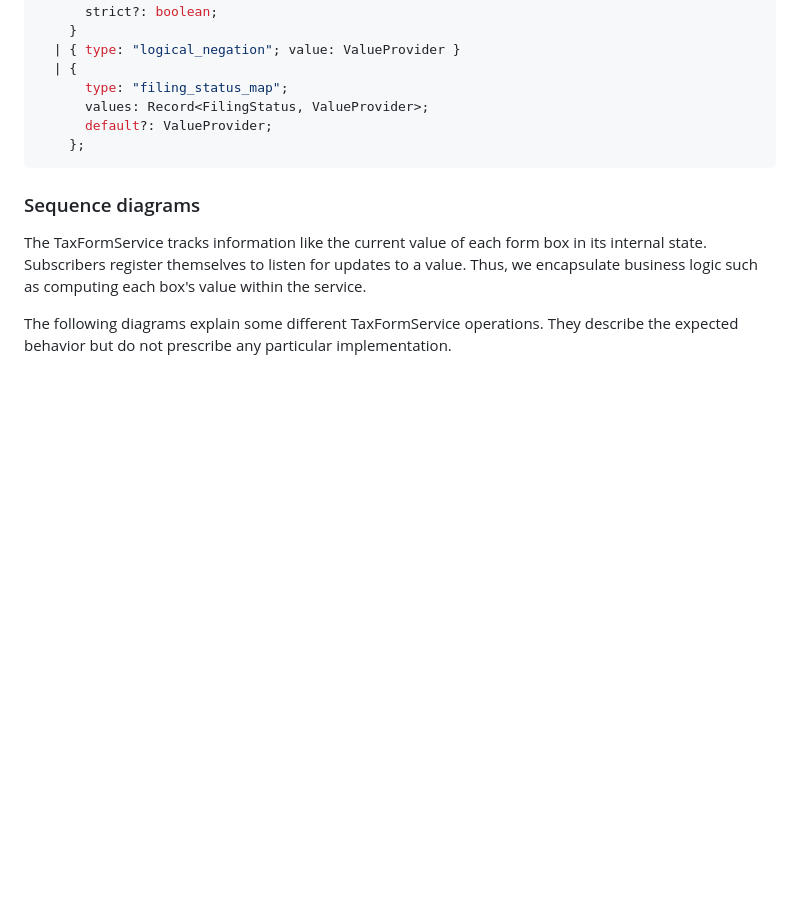
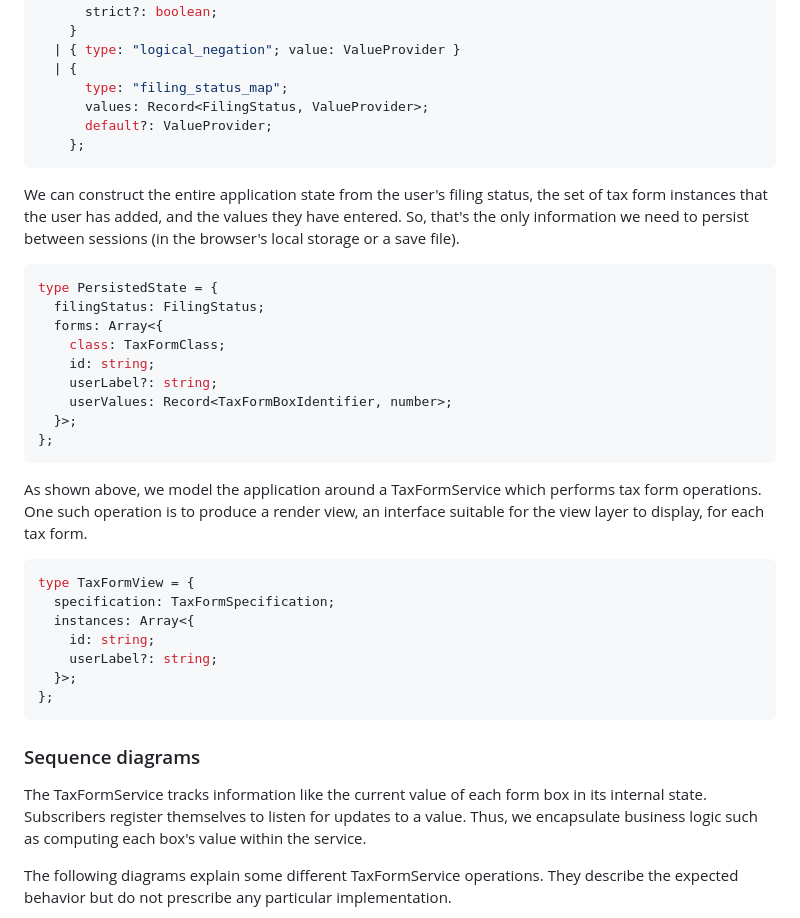
Before and after one commit to wllmwu/thumbtax, a Markdown page: plan/index.md, the part around the change. Drawn GitHub-style; blank space fills up the shorter version.

Commit message:
More data model

````diff
--- a/plan/index.md
+++ b/plan/index.md
@@ -201,6 +201,34 @@ type ValueProvider =
     };
 ```
 
+We can construct the entire application state from the user's filing status, the set of tax form instances that the user has added, and the values they have entered.
+So, that's the only information we need to persist between sessions (in the browser's local storage or a save file).
+
+```ts
+type PersistedState = {
+  filingStatus: FilingStatus;
+  forms: Array<{
+    class: TaxFormClass;
+    id: string;
+    userLabel?: string;
+    userValues: Record<TaxFormBoxIdentifier, number>;
+  }>;
+};
+```
+
+As shown above, we model the application around a TaxFormService which performs tax form operations.
+One such operation is to produce a render view, an interface suitable for the view layer to display, for each tax form.
+
+```ts
+type TaxFormView = {
+  specification: TaxFormSpecification;
+  instances: Array<{
+    id: string;
+    userLabel?: string;
+  }>;
+};
+```
+
 ### Sequence diagrams
 
 The TaxFormService tracks information like the current value of each form box in its internal state.
````
